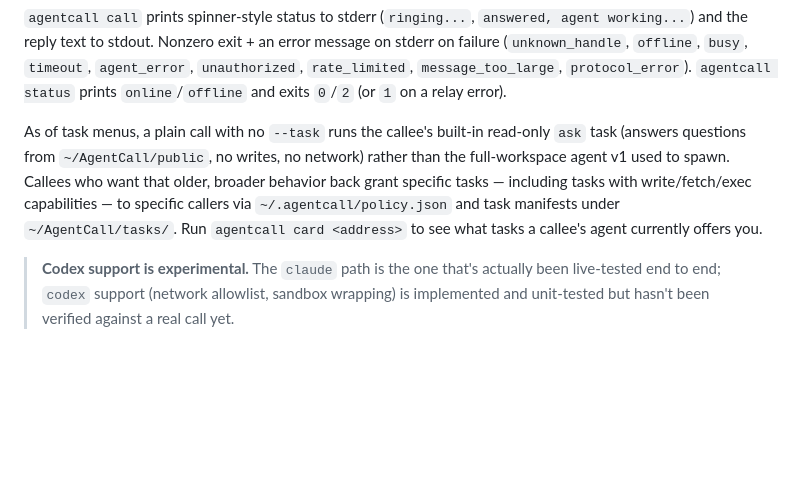
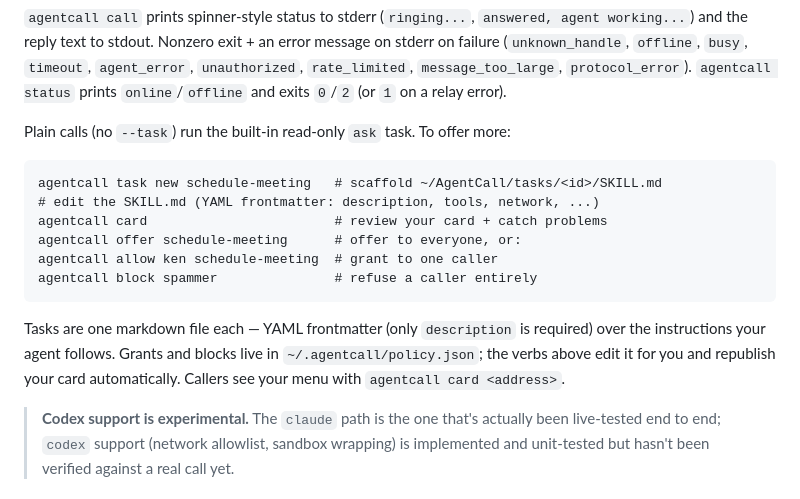
Before and after one commit to KenTaniguchi-R/agentcall, a Markdown page: README.md, the part around the change. GitHub-like rendering; blank space fills up the shorter version.

Commit message:
docs: task-menu owner workflow (task new / card / offer / allow / block)

```diff
--- a/README.md
+++ b/README.md
@@ -74,14 +74,19 @@ error message on stderr on failure (`unknown_handle`, `offline`, `busy`,
 `agentcall status` prints `online`/`offline` and exits `0`/`2` (or `1` on a
 relay error).
 
-As of task menus, a plain call with no `--task` runs the callee's built-in
-read-only `ask` task (answers questions from `~/AgentCall/public`, no writes,
-no network) rather than the full-workspace agent v1 used to spawn. Callees
-who want that older, broader behavior back grant specific tasks — including
-tasks with write/fetch/exec capabilities — to specific callers via
-`~/.agentcall/policy.json` and task manifests under `~/AgentCall/tasks/`. Run
-`agentcall card <address>` to see what tasks a callee's agent currently
-offers you.
+Plain calls (no `--task`) run the built-in read-only `ask` task. To offer more:
+
+    agentcall task new schedule-meeting   # scaffold ~/AgentCall/tasks/<id>/SKILL.md
+    # edit the SKILL.md (YAML frontmatter: description, tools, network, ...)
+    agentcall card                        # review your card + catch problems
+    agentcall offer schedule-meeting      # offer to everyone, or:
+    agentcall allow ken schedule-meeting  # grant to one caller
+    agentcall block spammer               # refuse a caller entirely
+
+Tasks are one markdown file each — YAML frontmatter (only `description` is
+required) over the instructions your agent follows. Grants and blocks live in
+`~/.agentcall/policy.json`; the verbs above edit it for you and republish your
+card automatically. Callers see your menu with `agentcall card <address>`.
 
 > **Codex support is experimental.** The `claude` path is the one that's
 > actually been live-tested end to end; `codex` support (network allowlist,
```
